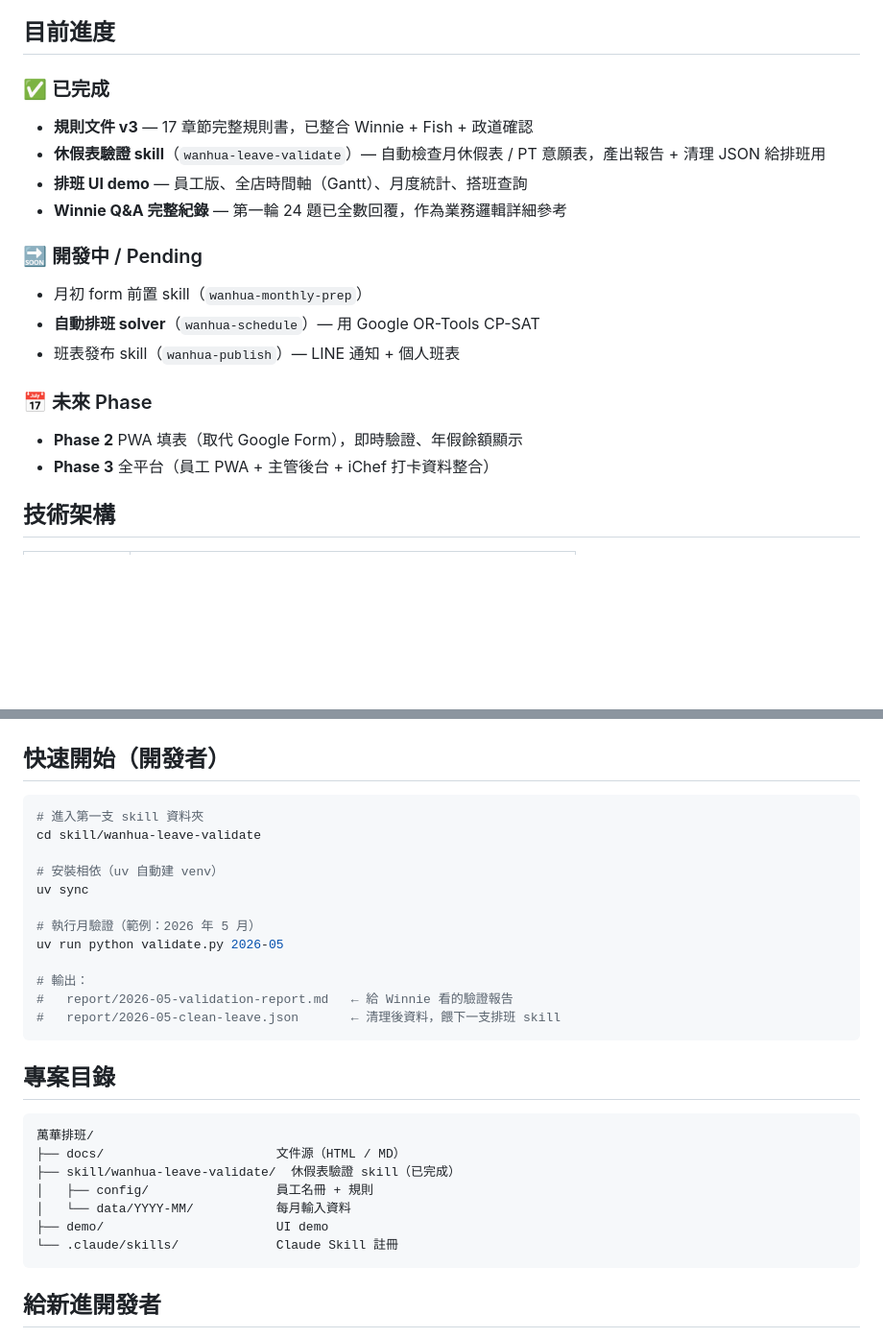
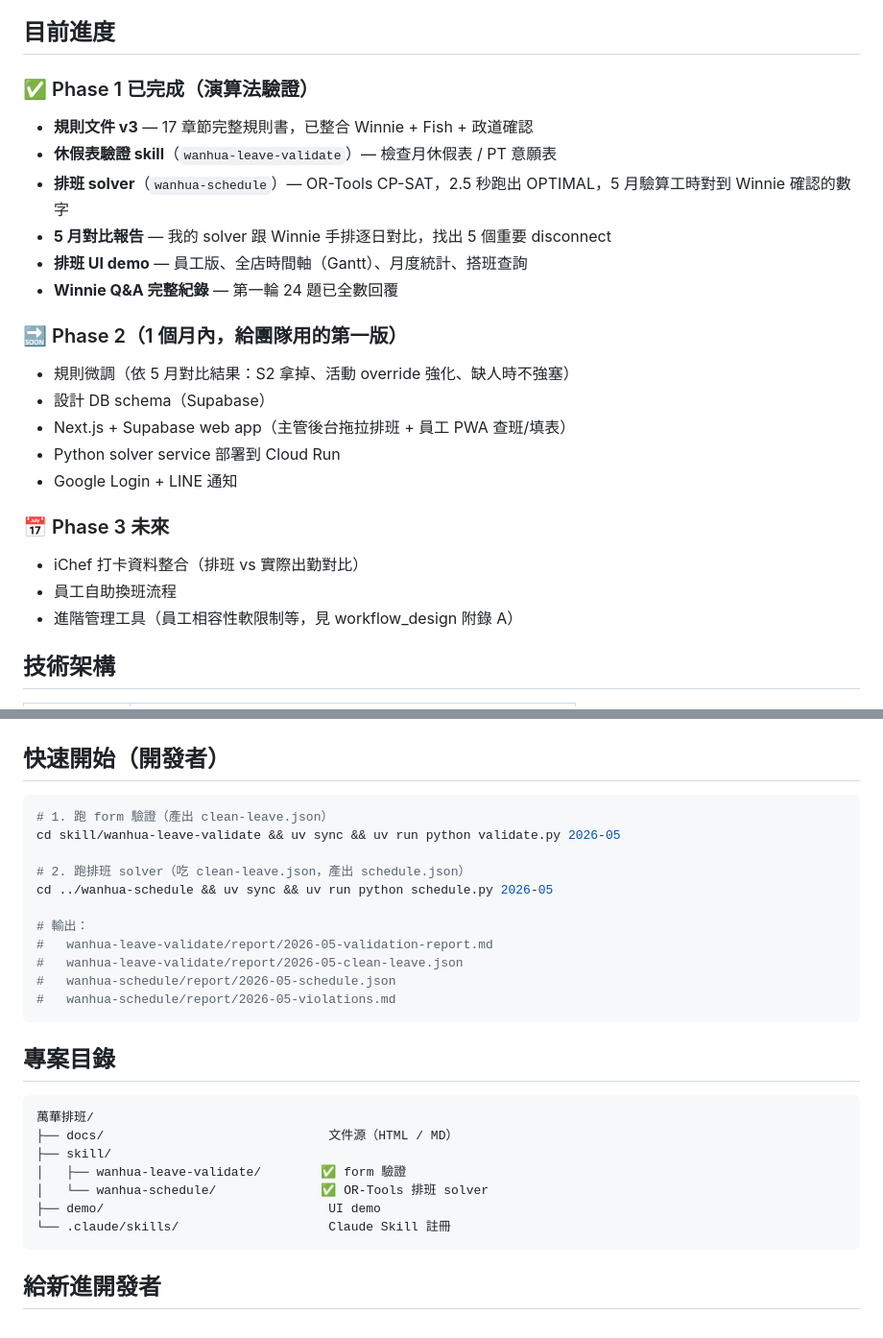
Before and after one commit to terrelyeh/working-temp, a Markdown page: wanhua-scheduling/README.md, 2 parts joined by grey strips. Shown at 96% size. Rendered like a GitHub page; blank space fills up the shorter version.

````diff
--- a/wanhua-scheduling/README.md
+++ b/wanhua-scheduling/README.md
@@ -18,23 +18,28 @@
 
 ## 目前進度
 
-### ✅ 已完成
+### ✅ Phase 1 已完成（演算法驗證）
 
 - **規則文件 v3** — 17 章節完整規則書，已整合 Winnie + Fish + 政道確認
-- **休假表驗證 skill**（`wanhua-leave-validate`）— 自動檢查月休假表 / PT 意願表，產出報告 + 清理 JSON 給排班用
+- **休假表驗證 skill**（`wanhua-leave-validate`）— 檢查月休假表 / PT 意願表
+- **排班 solver**（`wanhua-schedule`）— OR-Tools CP-SAT，2.5 秒跑出 OPTIMAL，5 月驗算工時對到 Winnie 確認的數字
+- **5 月對比報告** — 我的 solver 跟 Winnie 手排逐日對比，找出 5 個重要 disconnect
 - **排班 UI demo** — 員工版、全店時間軸（Gantt）、月度統計、搭班查詢
-- **Winnie Q&A 完整紀錄** — 第一輪 24 題已全數回覆，作為業務邏輯詳細參考
+- **Winnie Q&A 完整紀錄** — 第一輪 24 題已全數回覆
 
-### 🔜 開發中 / Pending
+### 🔜 Phase 2（1 個月內，給團隊用的第一版）
 
-- 月初 form 前置 skill（`wanhua-monthly-prep`）
-- **自動排班 solver**（`wanhua-schedule`）— 用 Google OR-Tools CP-SAT
-- 班表發布 skill（`wanhua-publish`）— LINE 通知 + 個人班表
+- 規則微調（依 5 月對比結果：S2 拿掉、活動 override 強化、缺人時不強塞）
+- 設計 DB schema（Supabase）
+- Next.js + Supabase web app（主管後台拖拉排班 + 員工 PWA 查班/填表）
+- Python solver service 部署到 Cloud Run
+- Google Login + LINE 通知
 
-### 📅 未來 Phase
+### 📅 Phase 3 未來
 
-- **Phase 2** PWA 填表（取代 Google Form），即時驗證、年假餘額顯示
-- **Phase 3** 全平台（員工 PWA + 主管後台 + iChef 打卡資料整合）
+- iChef 打卡資料整合（排班 vs 實際出勤對比）
+- 員工自助換班流程
+- 進階管理工具（員工相容性軟限制等，見 workflow_design 附錄 A）
 
 ## 技術架構
 
@@ -63,30 +68,29 @@
 ## 快速開始（開發者）
 
 ```bash
-# 進入第一支 skill 資料夾
-cd skill/wanhua-leave-validate
+# 1. 跑 form 驗證（產出 clean-leave.json）
+cd skill/wanhua-leave-validate && uv sync && uv run python validate.py 2026-05
 
-# 安裝相依（uv 自動建 venv）
-uv sync
-
-# 執行月驗證（範例：2026 年 5 月）
-uv run python validate.py 2026-05
+# 2. 跑排班 solver（吃 clean-leave.json，產出 schedule.json）
+cd ../wanhua-schedule && uv sync && uv run python schedule.py 2026-05
 
 # 輸出：
-#   report/2026-05-validation-report.md   ← 給 Winnie 看的驗證報告
-#   report/2026-05-clean-leave.json       ← 清理後資料，餵下一支排班 skill
+#   wanhua-leave-validate/report/2026-05-validation-report.md
+#   wanhua-leave-validate/report/2026-05-clean-leave.json
+#   wanhua-schedule/report/2026-05-schedule.json
+#   wanhua-schedule/report/2026-05-violations.md
 ```
 
 ## 專案目錄
 
 ```
 萬華排班/
-├── docs/                       文件源（HTML / MD）
-├── skill/wanhua-leave-validate/  休假表驗證 skill（已完成）
-│   ├── config/                 員工名冊 + 規則
-│   └── data/YYYY-MM/           每月輸入資料
-├── demo/                       UI demo
-└── .claude/skills/             Claude Skill 註冊
+├── docs/                              文件源（HTML / MD）
+├── skill/
+│   ├── wanhua-leave-validate/        ✅ form 驗證
+│   └── wanhua-schedule/              ✅ OR-Tools 排班 solver
+├── demo/                              UI demo
+└── .claude/skills/                    Claude Skill 註冊
 ```
 
 ## 給新進開發者
````
Also changed, not shown: wanhua-scheduling/CLAUDE.md (+55 -16 lines).
